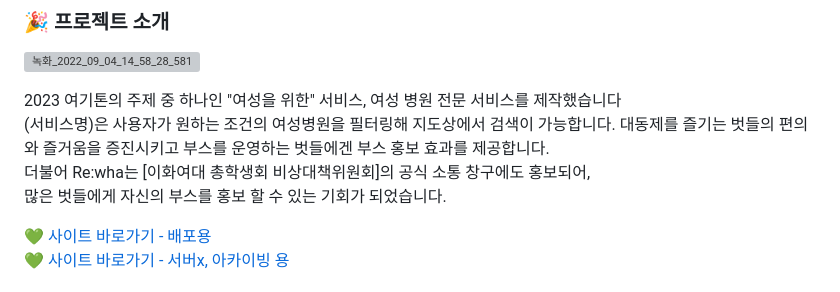
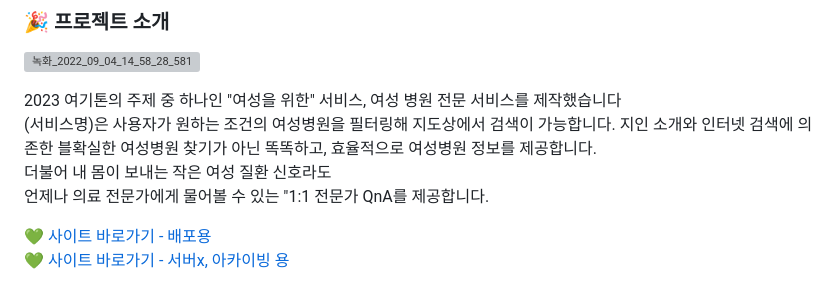
Before and after one commit to jihyxxg/2023-Herethon-8, a Markdown page: README.md, the part around the change printed below. Rendered like a GitHub page; grey boxes are pictures that could not be loaded.

```diff
--- a/README.md
+++ b/README.md
@@ -6,11 +6,10 @@
 
 2023 여기톤의 주제 중 하나인 "여성을 위한" 서비스, 여성 병원 전문 서비스를 제작했습니다
 <br/> (서비스명)은 사용자가 원하는 조건의 여성병원을 필터링해 지도상에서 검색이 가능합니다.
-대동제를 즐기는 벗들의 편의와 즐거움을 증진시키고
-부스를 운영하는 벗들에겐 부스 홍보 효과를 제공합니다.
+지인 소개와 인터넷 검색에 의존한 블확실한 여성병원 찾기가 아닌 똑똑하고, 효율적으로 여성병원 정보를 제공합니다.
 <br/>
-더불어 Re:wha는 [이화여대 총학생회 비상대책위원회]의 공식 소통 창구에도 홍보되어, <br/>
-많은 벗들에게 자신의 부스를 홍보 할 수 있는 기회가 되었습니다.
+더불어 내 몸이 보내는 작은 여성 질환 신호라도 <br/>
+언제나 의료 전문가에게 물어볼 수 있는 "1:1 전문가 QnA를 제공합니다.
 
 💚 [사이트 바로가기 - 배포용](https://rewha2022.com/) <br>
 💚 [사이트 바로가기 - 서버x, 아카이빙 용](https://rewha.swygbro.com/)
```
Also changed, not shown: other parts of README.md (+1 -1 lines).
